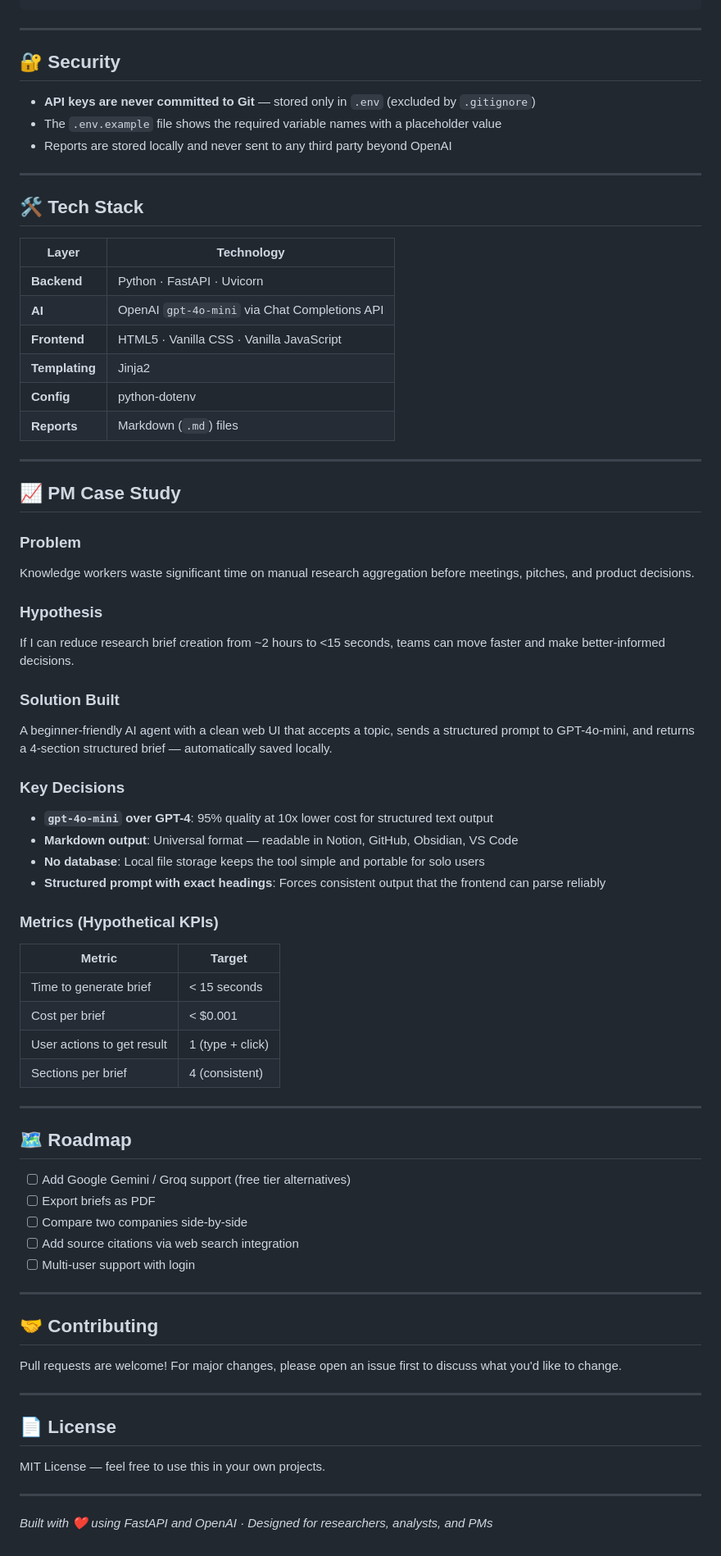
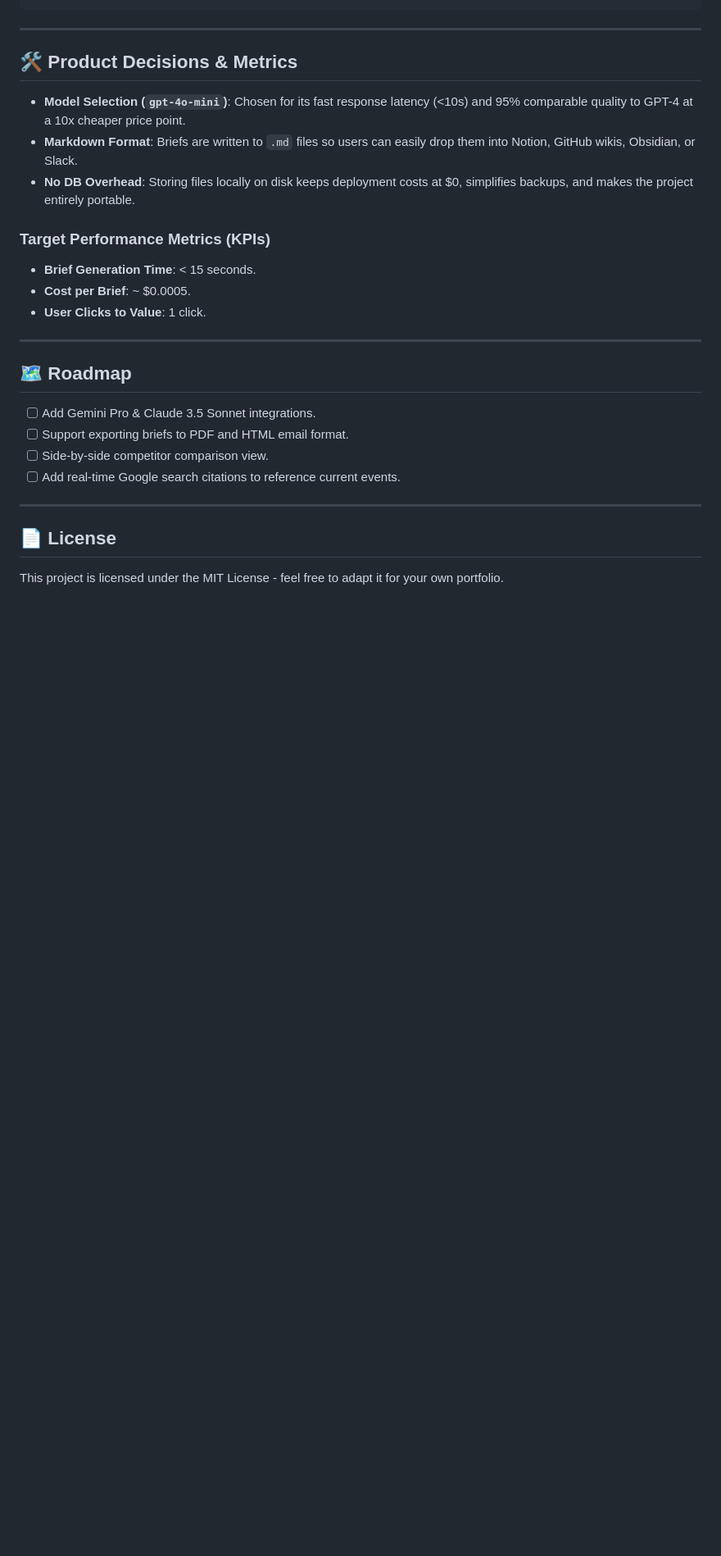
Before and after one commit to SaradaNekkanti/research-agent, a Markdown page: README.md, the part around the change printed below. Shown: that part at 82% size. GitHub-like rendering; blank space fills up the shorter version.

```diff
--- a/README.md
+++ b/README.md
@@ -140,74 +134,26 @@ research-agent/
 
 ---
 
-## 🔐 Security
+## 🛠️ Product Decisions & Metrics
 
-- **API keys are never committed to Git** — stored only in `.env` (excluded by `.gitignore`)
-- The `.env.example` file shows the required variable names with a placeholder value
-- Reports are stored locally and never sent to any third party beyond OpenAI
+*   **Model Selection (`gpt-4o-mini`)**: Chosen for its fast response latency (<10s) and 95% comparable quality to GPT-4 at a 10x cheaper price point.
+*   **Markdown Format**: Briefs are written to `.md` files so users can easily drop them into Notion, GitHub wikis, Obsidian, or Slack.
+*   **No DB Overhead**: Storing files locally on disk keeps deployment costs at $0, simplifies backups, and makes the project entirely portable.
 
----
-
-## 🛠️ Tech Stack
-
-| Layer | Technology |
-|---|---|
-| **Backend** | Python · FastAPI · Uvicorn |
-| **AI** | OpenAI `gpt-4o-mini` via Chat Completions API |
-| **Frontend** | HTML5 · Vanilla CSS · Vanilla JavaScript |
-| **Templating** | Jinja2 |
-| **Config** | python-dotenv |
-| **Reports** | Markdown (`.md`) files |
-
----
-
-## 📈 PM Case Study
-
-### Problem
-Knowledge workers waste significant time on manual research aggregation before meetings, pitches, and product decisions.
-
-### Hypothesis
-If I can reduce research brief creation from ~2 hours to <15 seconds, teams can move faster and make better-informed decisions.
-
-### Solution Built
-A beginner-friendly AI agent with a clean web UI that accepts a topic, sends a structured prompt to GPT-4o-mini, and returns a 4-section structured brief — automatically saved locally.
-
-### Key Decisions
-- **`gpt-4o-mini` over GPT-4**: 95% quality at 10x lower cost for structured text output
-- **Markdown output**: Universal format — readable in Notion, GitHub, Obsidian, VS Code
-- **No database**: Local file storage keeps the tool simple and portable for solo users
-- **Structured prompt with exact headings**: Forces consistent output that the frontend can parse reliably
-
-### Metrics (Hypothetical KPIs)
-| Metric | Target |
-|---|---|
-| Time to generate brief | < 15 seconds |
-| Cost per brief | < $0.001 |
-| User actions to get result | 1 (type + click) |
-| Sections per brief | 4 (consistent) |
+### Target Performance Metrics (KPIs)
+*   **Brief Generation Time**: < 15 seconds.
+*   **Cost per Brief**: ~ $0.0005.
+*   **User Clicks to Value**: 1 click.
 
 ---
 
 ## 🗺️ Roadmap
-
-- [ ] Add Google Gemini / Groq support (free tier alternatives)
-- [ ] Export briefs as PDF
-- [ ] Compare two companies side-by-side
-- [ ] Add source citations via web search integration
-- [ ] Multi-user support with login
-
----
-
-## 🤝 Contributing
-
-Pull requests are welcome! For major changes, please open an issue first to discuss what you'd like to change.
+- [ ] Add Gemini Pro & Claude 3.5 Sonnet integrations.
+- [ ] Support exporting briefs to PDF and HTML email format.
+- [ ] Side-by-side competitor comparison view.
+- [ ] Add real-time Google search citations to reference current events.
 
 ---
 
 ## 📄 License
-
-MIT License — feel free to use this in your own projects.
-
----
-
-*Built with ❤️ using FastAPI and OpenAI · Designed for researchers, analysts, and PMs*
+This project is licensed under the MIT License - feel free to adapt it for your own portfolio.
```
Also changed, not shown: other parts of README.md (+98 -104 lines), static/dashboard-mockup.png (added).
